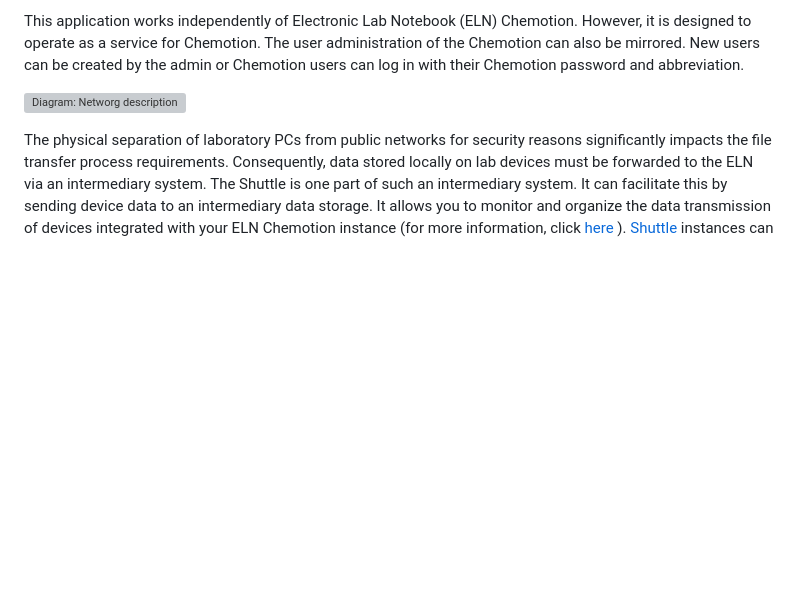
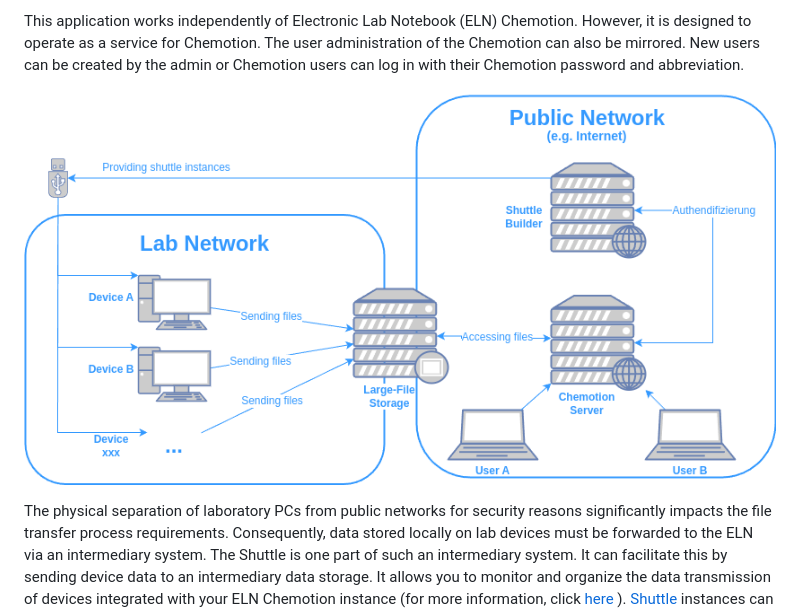
Before and after one commit to ComPlat/shuttlebuilder, a Markdown page: README.md, the part around the change. Rendered like a GitHub page; blank space fills up the shorter version; grey boxes are pictures that could not be loaded.

Commit message:
New image URL

```diff
--- a/README.md
+++ b/README.md
@@ -5,7 +5,7 @@ Full documentation [here](https://chemotion.net/docs/eln/devices/configurations/
 
 This application works independently of Electronic Lab Notebook (ELN) Chemotion. However, it is designed to operate as a service for Chemotion. The user administration of the Chemotion can also be mirrored. New users can be created by the admin or Chemotion users can log in with their Chemotion password and abbreviation.
 
-![Diagram: Networg description](img/shuttle_builder.drawio.png)
+![Diagram: Networg description](https://github.com/ComPlat/shuttlebuilder/blob/master/Assets/static/img/shuttle_builder.drawio.png)
 
 The physical separation of laboratory PCs from public networks for security reasons significantly impacts the file transfer process requirements. Consequently, data stored locally on lab devices must be forwarded to the ELN via an intermediary system. The Shuttle is one part of such an intermediary system. It can facilitate this by sending device data to an intermediary data storage. It allows you to monitor and organize the data transmission of devices integrated with your ELN Chemotion instance (for more information, click [here](https://chemotion.net/docs/eln/devices/configurations/data_transfer) ). [Shuttle](https://github.com/ComPlat/shuttle) instances can be quickly and easily adapted to specific requirements. These instances can then be installed on the target lab system in just a few steps.
 
```
